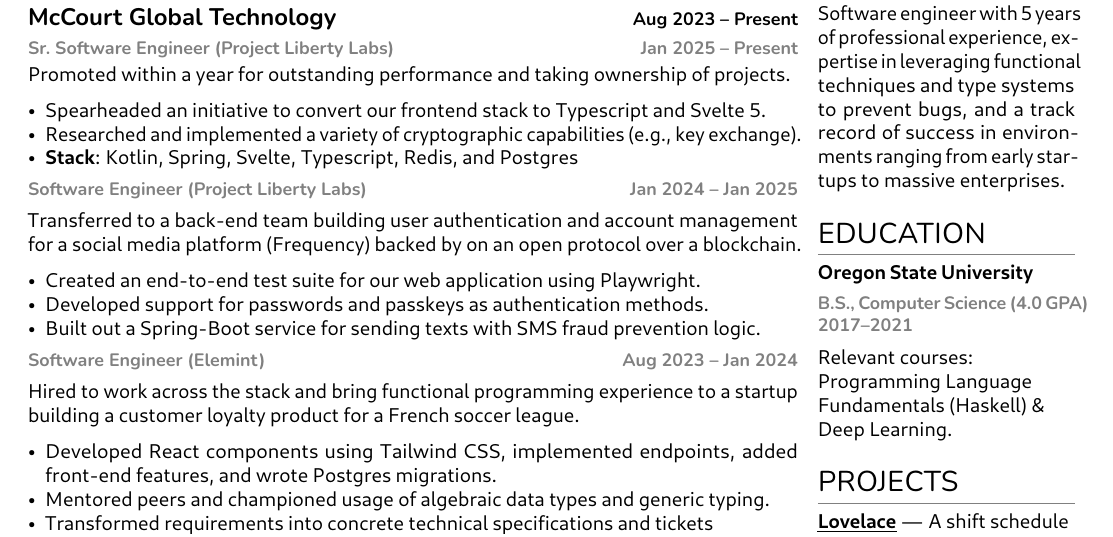
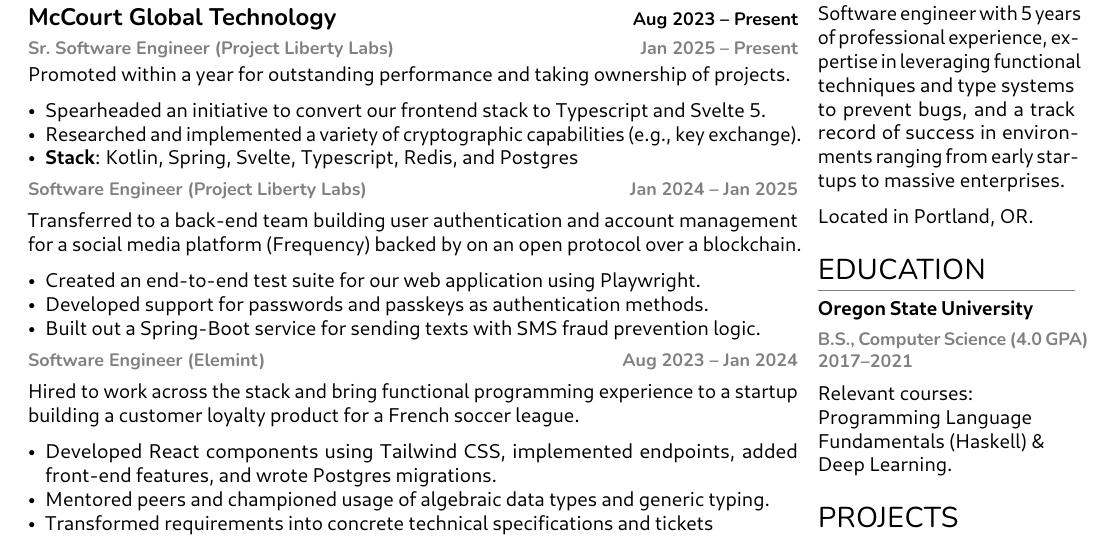
Before and after one commit to julianfortune/resume, a LaTeX CV (resume.tex): part of the page, cut so that both start at the same text. The pictures show the PDF file resume.pdf that the author committed with the source.

Commit message:
Update from https://github.com/julianfortune/resume-source/commit/720fc665f20a33549e757168c6a769edbbe76d4a

```diff
--- a/resume.tex
+++ b/resume.tex
@@ -320,6 +320,8 @@
 track record of success in environments ranging from early startups to
 massive enterprises.
 
+Located in Portland, OR.
+
 \raggedright
 
 \hypertarget{education}{%
```
Also changed, not shown: resume.pdf, 1 other file.
